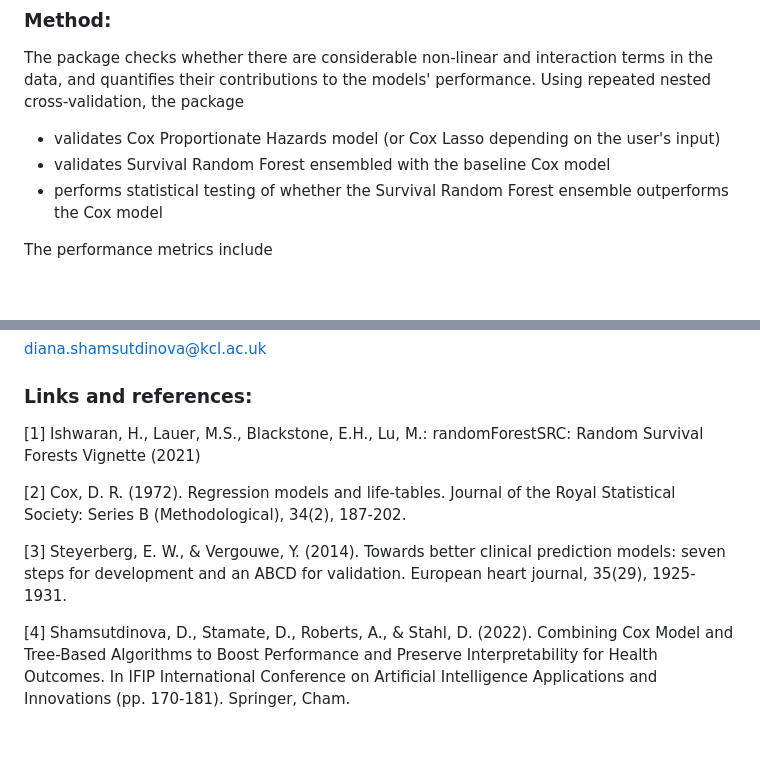
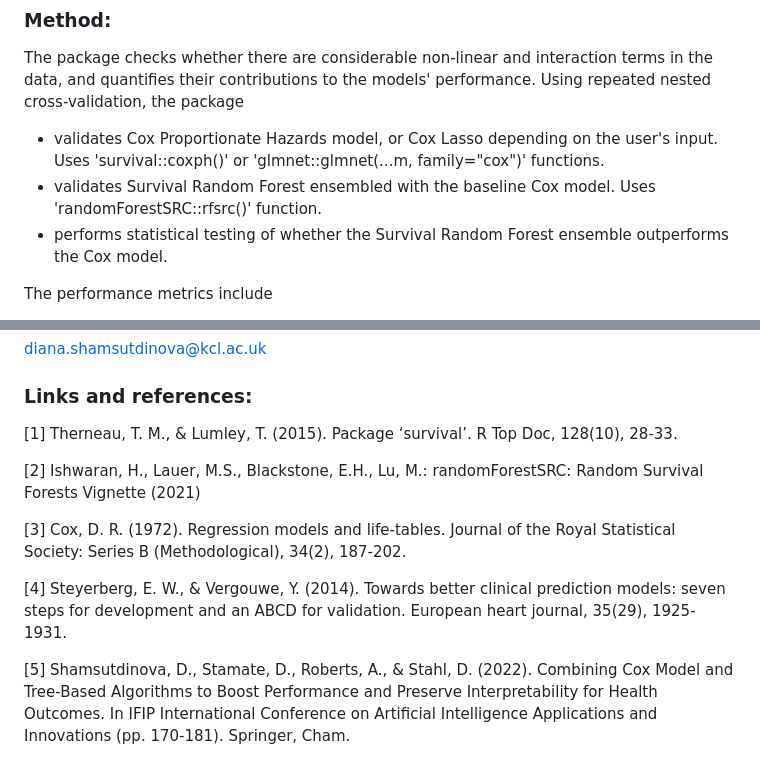
Before and after one commit to dianashams/survcompare, a Markdown page: README.md, 2 parts joined by grey strips. Drawn GitHub-style; blank space fills up the shorter version.

Commit message:
Update README.md
added function links

```diff
--- a/README.md
+++ b/README.md
@@ -5,9 +5,9 @@
 
 ### Method:
 The package checks whether there are considerable non-linear and interaction terms in the data, and quantifies their contributions to the models' performance. Using repeated nested cross-validation, the package
-  * validates Cox Proportionate Hazards model (or Cox Lasso depending on the user's input)
-  * validates Survival Random Forest ensembled with the baseline Cox model
-  * performs statistical testing of whether the Survival Random Forest ensemble outperforms the Cox model
+  * validates Cox Proportionate Hazards model, or Cox Lasso depending on the user's input. Uses 'survival::coxph()' or 'glmnet::glmnet(...m, family="cox")' functions.
+  * validates Survival Random Forest ensembled with the baseline Cox model. Uses 'randomForestSRC::rfsrc()' function.
+  * performs statistical testing of whether the Survival Random Forest ensemble outperforms the Cox model.
 
 The performance metrics include
  * discrimination measures: Harrell's concordance index, time-dependent AUCROC,
@@ -83,10 +83,12 @@ Shamsutdinova, D., Stamate, D., Roberts, A., & Stahl, D. (2022). Combining Cox M
 diana.shamsutdinova@kcl.ac.uk
 
 ### Links and references:
-[1] Ishwaran, H., Lauer, M.S., Blackstone, E.H., Lu, M.: randomForestSRC: Random Survival Forests Vignette (2021)
+[1] Therneau, T. M., & Lumley, T. (2015). Package ‘survival’. R Top Doc, 128(10), 28-33.
 
-[2] Cox, D. R. (1972). Regression models and life‐tables. Journal of the Royal Statistical Society: Series B (Methodological), 34(2), 187-202.
+[2] Ishwaran, H., Lauer, M.S., Blackstone, E.H., Lu, M.: randomForestSRC: Random Survival Forests Vignette (2021)
 
-[3] Steyerberg, E. W., & Vergouwe, Y. (2014). Towards better clinical prediction models: seven steps for development and an ABCD for validation. European heart journal, 35(29), 1925-1931.
+[3] Cox, D. R. (1972). Regression models and life‐tables. Journal of the Royal Statistical Society: Series B (Methodological), 34(2), 187-202.
 
-[4] Shamsutdinova, D., Stamate, D., Roberts, A., & Stahl, D. (2022). Combining Cox Model and Tree-Based Algorithms to Boost Performance and Preserve Interpretability for Health Outcomes. In IFIP International Conference on Artificial Intelligence Applications and Innovations (pp. 170-181). Springer, Cham.
+[4] Steyerberg, E. W., & Vergouwe, Y. (2014). Towards better clinical prediction models: seven steps for development and an ABCD for validation. European heart journal, 35(29), 1925-1931.
+
+[5] Shamsutdinova, D., Stamate, D., Roberts, A., & Stahl, D. (2022). Combining Cox Model and Tree-Based Algorithms to Boost Performance and Preserve Interpretability for Health Outcomes. In IFIP International Conference on Artificial Intelligence Applications and Innovations (pp. 170-181). Springer, Cham.
```
